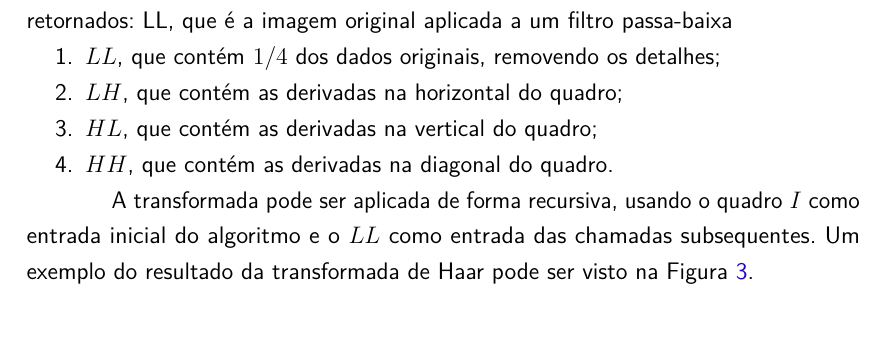
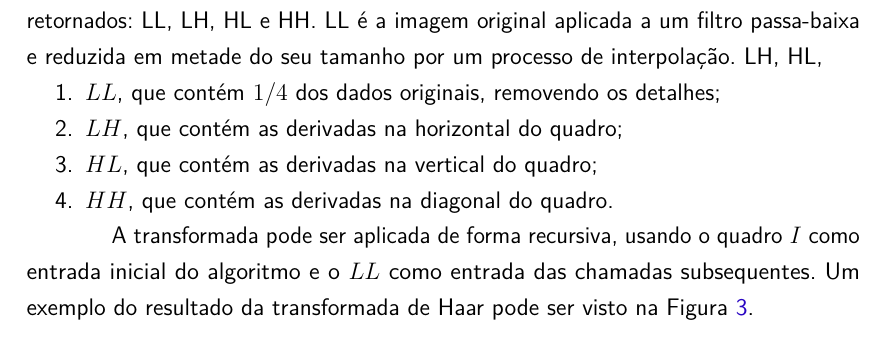
Before and after one commit to jordyantunes/TCC-texto, a LaTeX thesis (utfpr-tcc.tex, which reads estrutura/textuais/desenvolvimento/revisao-de-literatura.tex): part of page 14 of 46, cut so that both start at the same text. Compiled offline with pdfLaTeX.

Commit message:
Update on Overleaf.

```diff
--- a/estrutura/textuais/desenvolvimento/revisao-de-literatura.tex
+++ b/estrutura/textuais/desenvolvimento/revisao-de-literatura.tex
@@ -58,7 +58,7 @@ As Seções \ref{sec:video} a \ref{sec:assinatura} apresentam definições útei
 
 Um conceito importante para dois dos algoritmos que serão apresentados (Sub Seções  \ref{wavelets} e \ref{sec:gradientes}) é o da transformada bidimensional de Haar. Ela faz parte da família de Transformadas de Wavelets, que são ferramentas matemáticas para decompor funções de forma hierárquica \cite{stollnitz1995wavelets}. No caso desta monografia essas funções são imagens. % que consiste na separação de um sinal (ou quadro, neste caso) em quatro partes:
 
-Ao passar uma imagem pela Transformada de Haar 2D, 4 elementos são retornados: LL, que é a imagem original aplicada a um filtro passa-baixa
+Ao passar uma imagem pela Transformada de Haar 2D, 4 elementos são retornados: LL, LH, HL e HH. LL é a imagem original aplicada a um filtro passa-baixa e reduzida em metade do seu tamanho por um processo de interpolação. LH, HL,
 
 \begin{enumerate}
 \item $LL$, que contém $1/4$ dos dados originais, removendo os detalhes;
```
